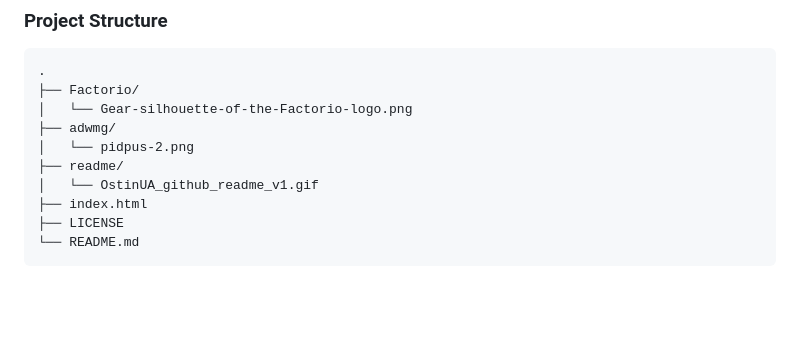
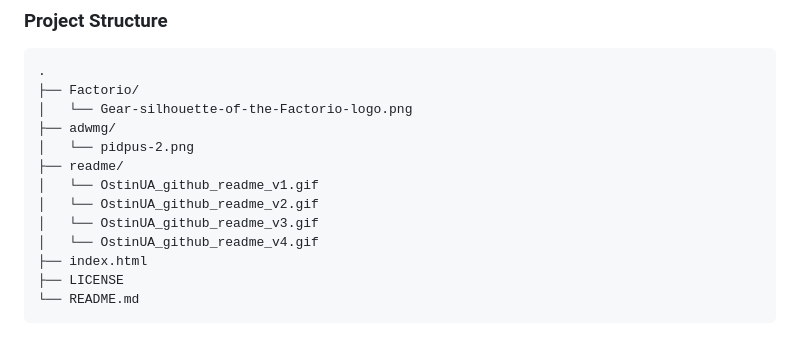
Before and after one commit to OstinUA/Image-storage, a Markdown page: README.md, the part around one of its changes. Drawn GitHub-style; blank space fills up the shorter version.

```diff
--- a/README.md
+++ b/README.md
@@ -50,6 +50,9 @@
 │   └── pidpus-2.png
 ├── readme/
 │   └── OstinUA_github_readme_v1.gif
+│   └── OstinUA_github_readme_v2.gif
+│   └── OstinUA_github_readme_v3.gif
+│   └── OstinUA_github_readme_v4.gif
 ├── index.html
 ├── LICENSE
 └── README.md
```
Also changed, not shown: other parts of README.md (+3 -0 lines).
